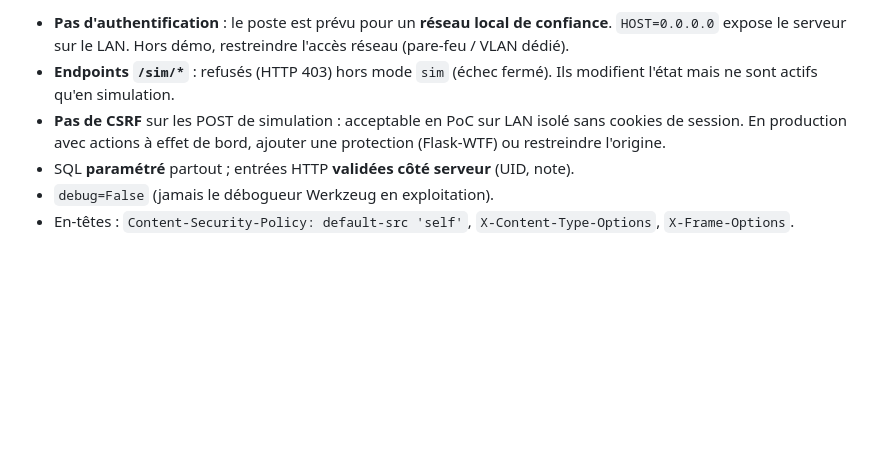
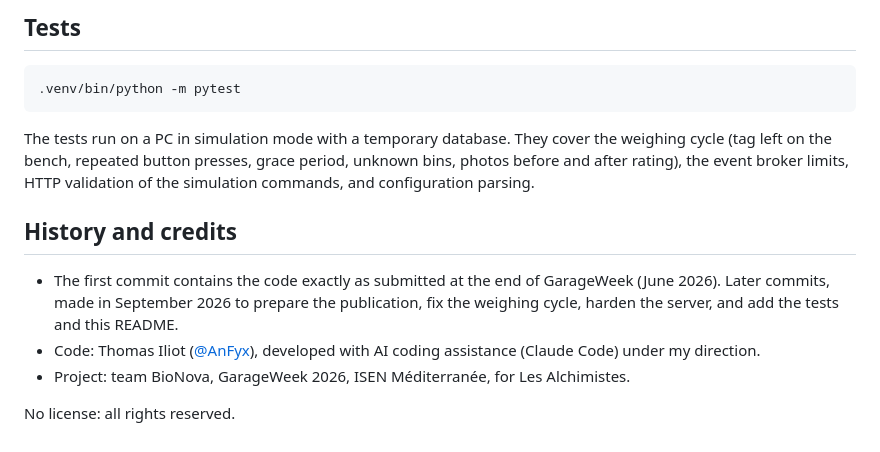
Before and after one commit to AnFyx/rfidump, a Markdown page: README.md, the part around one of its changes. Drawn GitHub-style; blank space fills up the shorter version.

````diff
--- a/README.md
+++ b/README.md
@@ -110,13 +136,16 @@ Chaque poussoir relie un GPIO au GND ; pull-up interne activé par logiciel
 
-- **Pas d'authentification** : le poste est prévu pour un **réseau local de
-  confiance**. `HOST=0.0.0.0` expose le serveur sur le LAN. Hors démo, restreindre
-  l'accès réseau (pare-feu / VLAN dédié).
-- **Endpoints `/sim/*`** : refusés (HTTP 403) hors mode `sim` (échec fermé). Ils
-  modifient l'état mais ne sont actifs qu'en simulation.
-- **Pas de CSRF** sur les POST de simulation : acceptable en PoC sur LAN isolé sans
-  cookies de session. En production avec actions à effet de bord, ajouter une
-  protection (Flask-WTF) ou restreindre l'origine.
-- SQL **paramétré** partout ; entrées HTTP **validées côté serveur** (UID, note).
-- `debug=False` (jamais le débogueur Werkzeug en exploitation).
-- En-têtes : `Content-Security-Policy: default-src 'self'`, `X-Content-Type-Options`,
-  `X-Frame-Options`.
+## Tests
+
+```bash
+.venv/bin/python -m pytest
+```
+
+The tests run on a PC in simulation mode with a temporary database. They cover the weighing cycle (tag left on the bench, repeated button presses, grace period, unknown bins, photos before and after rating), the event broker limits, HTTP validation of the simulation commands, and configuration parsing.
+
+## History and credits
+
+- The first commit contains the code exactly as submitted at the end of GarageWeek (June 2026). Later commits, made in September 2026 to prepare the publication, fix the weighing cycle, harden the server, and add the tests and this README.
+- Code: Thomas Iliot ([@AnFyx](https://github.com/AnFyx)), developed with AI coding assistance (Claude Code) under my direction.
+- Project: team BioNova, GarageWeek 2026, ISEN Méditerranée, for Les Alchimistes.
+
+No license: all rights reserved.
````
Also changed, not shown: other parts of README.md (+96 -70 lines).
